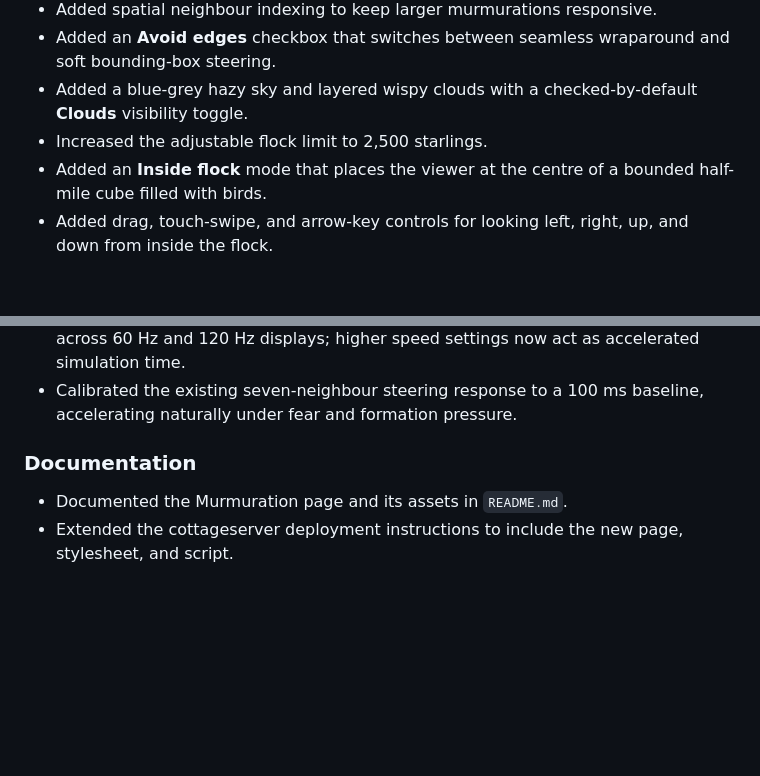
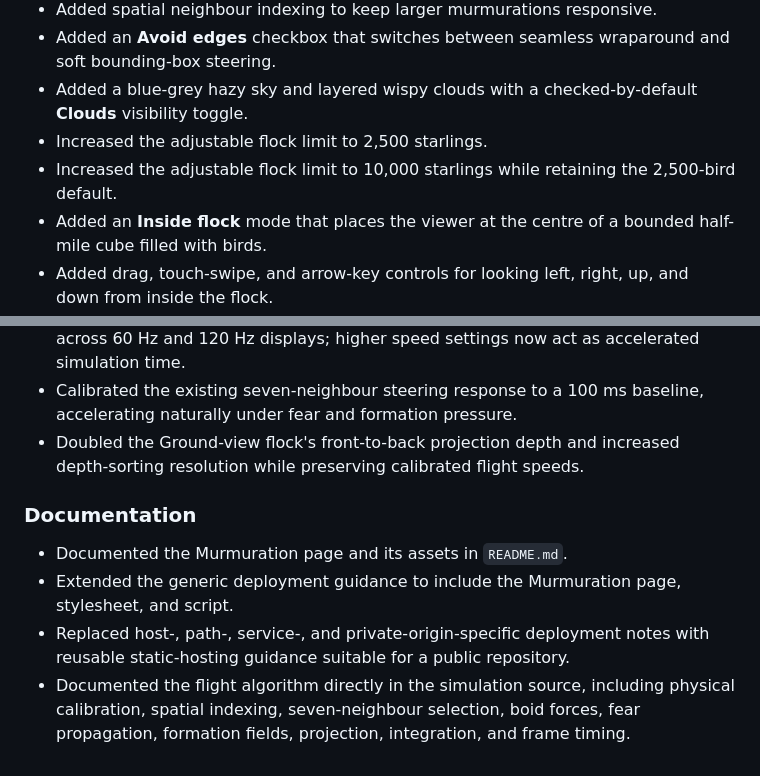
Before and after one commit to lozknowles/lozknowles.com, a Markdown page: CHANGELOG.md, 2 parts joined by grey strips. Drawn GitHub-style; blank space fills up the shorter version.

Commit message:
Deepen Murmuration flock and raise bird limit

```diff
--- a/CHANGELOG.md
+++ b/CHANGELOG.md
@@ -16,6 +16,7 @@ All notable changes to lozknowles.com are recorded here.
 - Added an **Avoid edges** checkbox that switches between seamless wraparound and soft bounding-box steering.
 - Added a blue-grey hazy sky and layered wispy clouds with a checked-by-default **Clouds** visibility toggle.
 - Increased the adjustable flock limit to 2,500 starlings.
+- Increased the adjustable flock limit to 10,000 starlings while retaining the 2,500-bird default.
 - Added an **Inside flock** mode that places the viewer at the centre of a bounded half-mile cube filled with birds.
 - Added drag, touch-swipe, and arrow-key controls for looking left, right, up, and down from inside the flock.
 - Added a `1×`–`5×` **Speed** slider that accelerates movement, steering, depth, fear decay, and timed formations together.
@@ -36,8 +37,11 @@ All notable changes to lozknowles.com are recorded here.
 - Calibrated `1×` to a 12 m/s real-world starling cruise within the half-mile airspace, with 10–14 m/s individual variation and a 22 m/s escape ceiling.
 - Made movement use elapsed frame time so the physical speed remains consistent across 60 Hz and 120 Hz displays; higher speed settings now act as accelerated simulation time.
 - Calibrated the existing seven-neighbour steering response to a 100 ms baseline, accelerating naturally under fear and formation pressure.
+- Doubled the Ground-view flock's front-to-back projection depth and increased depth-sorting resolution while preserving calibrated flight speeds.
 
 ### Documentation
 
 - Documented the Murmuration page and its assets in `README.md`.
-- Extended the cottageserver deployment instructions to include the new page, stylesheet, and script.
+- Extended the generic deployment guidance to include the Murmuration page, stylesheet, and script.
+- Replaced host-, path-, service-, and private-origin-specific deployment notes with reusable static-hosting guidance suitable for a public repository.
+- Documented the flight algorithm directly in the simulation source, including physical calibration, spatial indexing, seven-neighbour selection, boid forces, fear propagation, formation fields, projection, integration, and frame timing.
```
